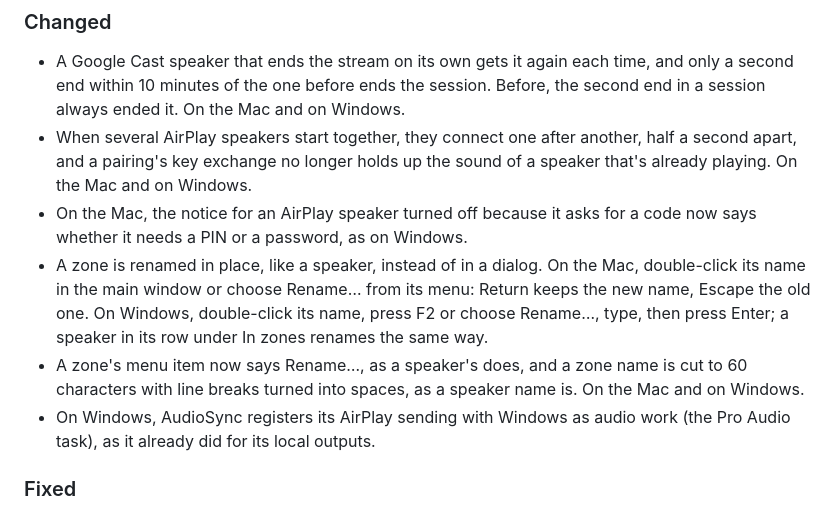
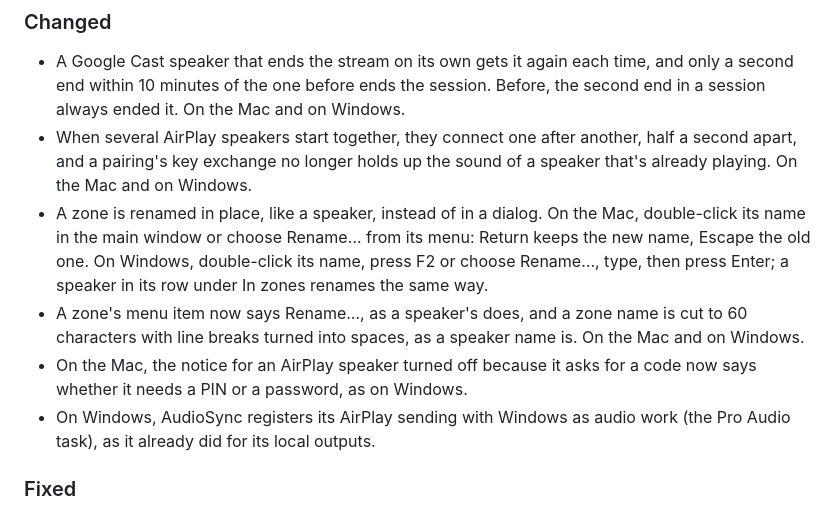
Before and after one commit to yassersutojoyo/audiosync, a Markdown page: CHANGELOG.md, the part around the change. GitHub-like rendering.

Commit message:
Order the Unreleased Changed list as general, Mac, then Windows

```diff
--- a/CHANGELOG.md
+++ b/CHANGELOG.md
@@ -16,9 +16,9 @@ User-visible changes in each version. Loosely follows [Keep a Changelog](https:/
 
 - A Google Cast speaker that ends the stream on its own gets it again each time, and only a second end within 10 minutes of the one before ends the session. Before, the second end in a session always ended it. On the Mac and on Windows.
 - When several AirPlay speakers start together, they connect one after another, half a second apart, and a pairing's key exchange no longer holds up the sound of a speaker that's already playing. On the Mac and on Windows.
-- On the Mac, the notice for an AirPlay speaker turned off because it asks for a code now says whether it needs a PIN or a password, as on Windows.
 - A zone is renamed in place, like a speaker, instead of in a dialog. On the Mac, double-click its name in the main window or choose Rename… from its menu: Return keeps the new name, Escape the old one. On Windows, double-click its name, press F2 or choose Rename…, type, then press Enter; a speaker in its row under In zones renames the same way.
 - A zone's menu item now says Rename…, as a speaker's does, and a zone name is cut to 60 characters with line breaks turned into spaces, as a speaker name is. On the Mac and on Windows.
+- On the Mac, the notice for an AirPlay speaker turned off because it asks for a code now says whether it needs a PIN or a password, as on Windows.
 - On Windows, AudioSync registers its AirPlay sending with Windows as audio work (the Pro Audio task), as it already did for its local outputs.
 
 ### Fixed
```
